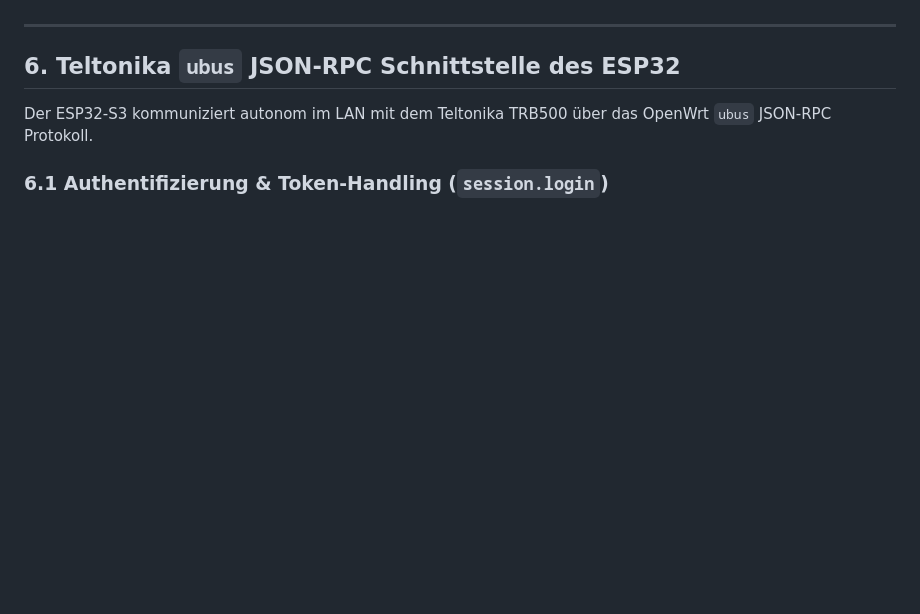
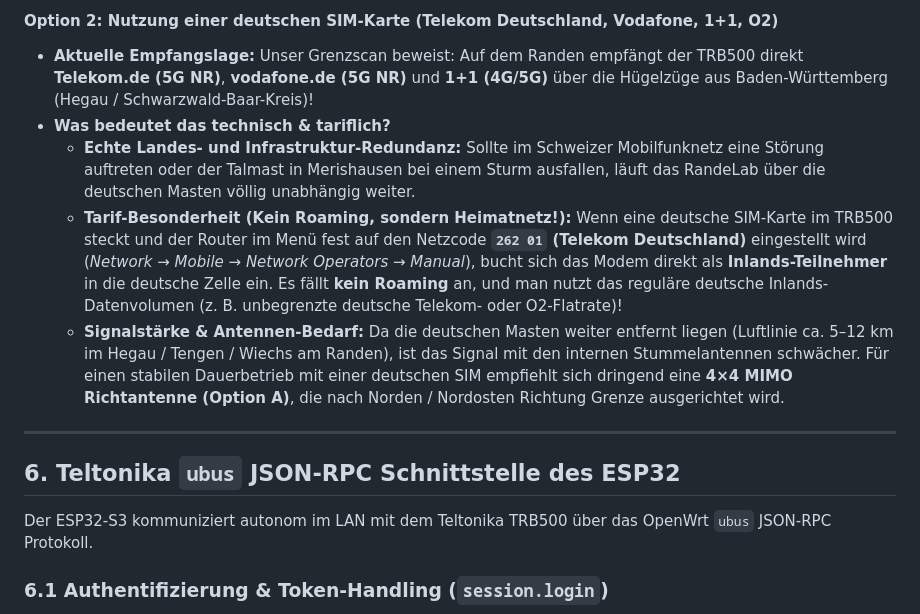
Before and after one commit to RandeLab/RandeSolar, a Markdown page: NETWORK_5G_INFRASTRUCTURE.md, the part around one of its changes. Rendered like a GitHub page; blank space fills up the shorter version.

```diff
--- a/NETWORK_5G_INFRASTRUCTURE.md
+++ b/NETWORK_5G_INFRASTRUCTURE.md
@@ -198,3 +231,13 @@ Wenn der aktuell genutzte Mast (Cell ID `29858817`) überlastet ist, kann über
+#### Option 2: Nutzung einer deutschen SIM-Karte (Telekom Deutschland, Vodafone, 1+1, O2)
+* **Aktuelle Empfangslage:** Unser Grenzscan beweist: Auf dem Randen empfängt der TRB500 direkt **Telekom.de (5G NR)**, **vodafone.de (5G NR)** und **1+1 (4G/5G)** über die Hügelzüge aus Baden-Württemberg (Hegau / Schwarzwald-Baar-Kreis)!
+* **Was bedeutet das technisch & tariflich?**
+  * **Echte Landes- und Infrastruktur-Redundanz:**
+    Sollte im Schweizer Mobilfunknetz eine Störung auftreten oder der Talmast in Merishausen bei einem Sturm ausfallen, läuft das RandeLab über die deutschen Masten völlig unabhängig weiter.
+  * **Tarif-Besonderheit (Kein Roaming, sondern Heimatnetz!):**
+    Wenn eine deutsche SIM-Karte im TRB500 steckt und der Router im Menü fest auf den Netzcode **`262 01` (Telekom Deutschland)** eingestellt wird (*Network → Mobile → Network Operators → Manual*), bucht sich das Modem direkt als **Inlands-Teilnehmer** in die deutsche Zelle ein. Es fällt **kein Roaming** an, und man nutzt das reguläre deutsche Inlands-Datenvolumen (z. B. unbegrenzte deutsche Telekom- oder O2-Flatrate)!
+  * **Signalstärke & Antennen-Bedarf:**
+    Da die deutschen Masten weiter entfernt liegen (Luftlinie ca. 5–12 km im Hegau / Tengen / Wiechs am Randen), ist das Signal mit den internen Stummelantennen schwächer. Für einen stabilen Dauerbetrieb mit einer deutschen SIM empfiehlt sich dringend eine **4×4 MIMO Richtantenne (Option A)**, die nach Norden / Nordosten Richtung Grenze ausgerichtet wird.
+
 ---
 
 ## 6. Teltonika `ubus` JSON-RPC Schnittstelle des ESP32
```
Also changed, not shown: other parts of NETWORK_5G_INFRASTRUCTURE.md (+33 -0 lines).
